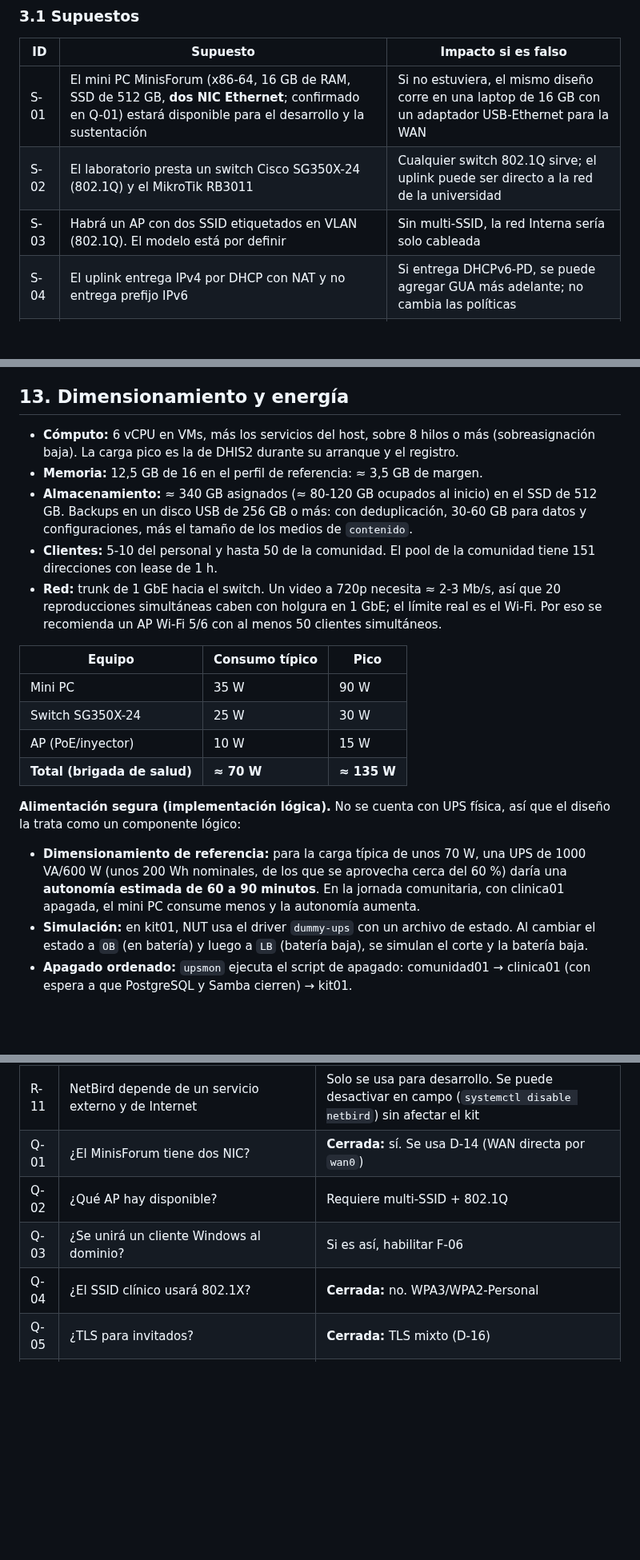
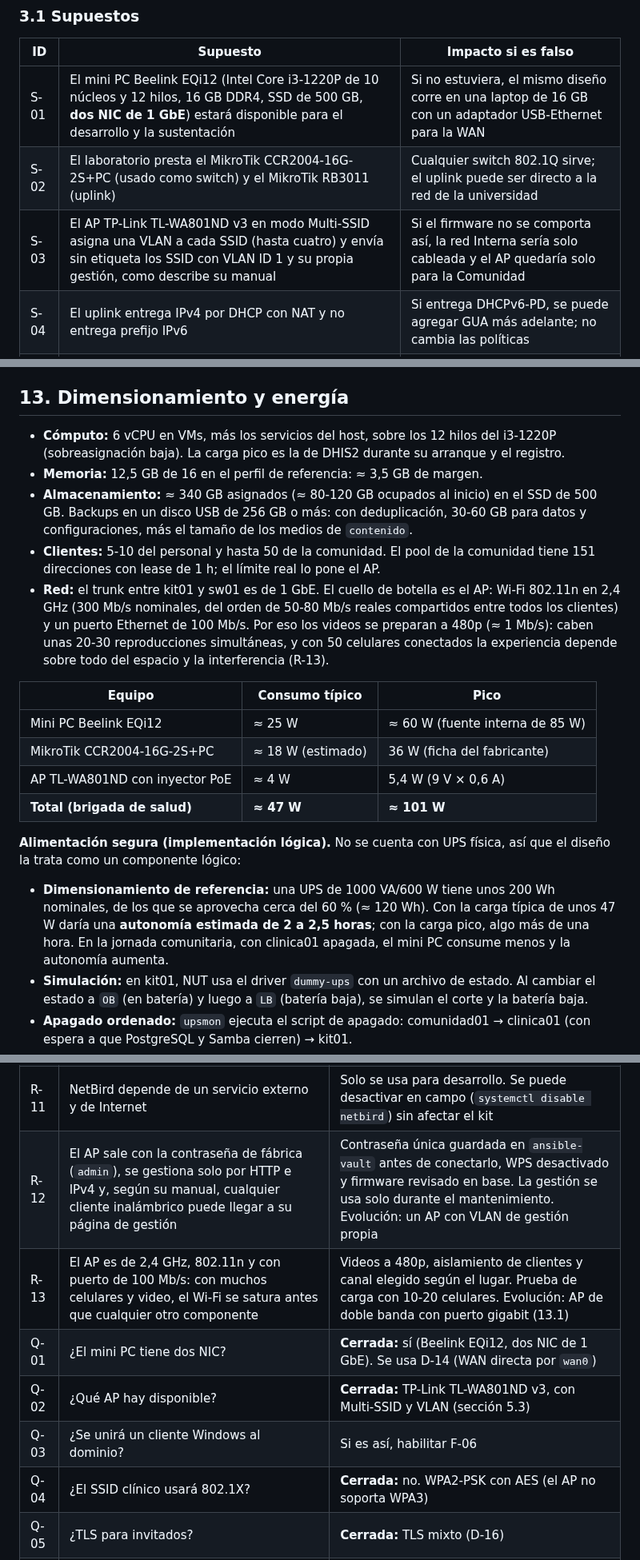
Before and after one commit to kitsalud-movil-plats1/docs, a Markdown page: arquitectura/00-punto-de-partida.md, 3 parts joined by grey strips. Shown at 80% size. GitHub-like rendering; blank space fills up the shorter version.

```diff
--- a/arquitectura/00-punto-de-partida.md
+++ b/arquitectura/00-punto-de-partida.md
@@ -77,9 +77,9 @@ El criterio que guía el diseño es el del enunciado: construir una plataforma *
 
 | ID | Supuesto | Impacto si es falso |
 |---|---|---|
-| S-01 | El mini PC MinisForum (x86-64, 16 GB de RAM, SSD de 512 GB, **dos NIC Ethernet**; confirmado en Q-01) estará disponible para el desarrollo y la sustentación | Si no estuviera, el mismo diseño corre en una laptop de 16 GB con un adaptador USB-Ethernet para la WAN |
-| S-02 | El laboratorio presta un switch Cisco SG350X-24 (802.1Q) y el MikroTik RB3011 | Cualquier switch 802.1Q sirve; el uplink puede ser directo a la red de la universidad |
-| S-03 | Habrá un AP con dos SSID etiquetados en VLAN (802.1Q). El modelo está por definir | Sin multi-SSID, la red Interna sería solo cableada |
+| S-01 | El mini PC Beelink EQi12 (Intel Core i3-1220P de 10 núcleos y 12 hilos, 16 GB DDR4, SSD de 500 GB, **dos NIC de 1 GbE**) estará disponible para el desarrollo y la sustentación | Si no estuviera, el mismo diseño corre en una laptop de 16 GB con un adaptador USB-Ethernet para la WAN |
+| S-02 | El laboratorio presta el MikroTik CCR2004-16G-2S+PC (usado como switch) y el MikroTik RB3011 (uplink) | Cualquier switch 802.1Q sirve; el uplink puede ser directo a la red de la universidad |
+| S-03 | El AP TP-Link TL-WA801ND v3 en modo Multi-SSID asigna una VLAN a cada SSID (hasta cuatro) y envía sin etiqueta los SSID con VLAN ID 1 y su propia gestión, como describe su manual | Si el firmware no se comporta así, la red Interna sería solo cableada y el AP quedaría solo para la Comunidad |
 | S-04 | El uplink entrega IPv4 por DHCP con NAT y no entrega prefijo IPv6 | Si entrega DHCPv6-PD, se puede agregar GUA más adelante; no cambia las políticas |
 | S-05 | La demostración se hace en el laboratorio; el "sitio remoto" se simula | Ninguno |
 | S-06 | La carga esperada es de 5-10 dispositivos del personal y hasta 50 dispositivos simultáneos de la comunidad | Ampliar el pool de la comunidad a /23 y agregar un AP |
@@ -422,22 +435,22 @@ Procedimiento que otro administrador puede ejecutar (se detalla en E3):
 
 ## 13. Dimensionamiento y energía
 
-- **Cómputo:** 6 vCPU en VMs, más los servicios del host, sobre 8 hilos o más (sobreasignación baja). La carga pico es la de DHIS2 durante su arranque y el registro.
+- **Cómputo:** 6 vCPU en VMs, más los servicios del host, sobre los 12 hilos del i3-1220P (sobreasignación baja). La carga pico es la de DHIS2 durante su arranque y el registro.
 - **Memoria:** 12,5 GB de 16 en el perfil de referencia: ≈ 3,5 GB de margen.
-- **Almacenamiento:** ≈ 340 GB asignados (≈ 80-120 GB ocupados al inicio) en el SSD de 512 GB. Backups en un disco USB de 256 GB o más: con deduplicación, 30-60 GB para datos y configuraciones, más el tamaño de los medios de `contenido`.
-- **Clientes:** 5-10 del personal y hasta 50 de la comunidad. El pool de la comunidad tiene 151 direcciones con lease de 1 h.
-- **Red:** trunk de 1 GbE hacia el switch. Un video a 720p necesita ≈ 2-3 Mb/s, así que 20 reproducciones simultáneas caben con holgura en 1 GbE; el límite real es el Wi-Fi. Por eso se recomienda un AP Wi-Fi 5/6 con al menos 50 clientes simultáneos.
+- **Almacenamiento:** ≈ 340 GB asignados (≈ 80-120 GB ocupados al inicio) en el SSD de 500 GB. Backups en un disco USB de 256 GB o más: con deduplicación, 30-60 GB para datos y configuraciones, más el tamaño de los medios de `contenido`.
+- **Clientes:** 5-10 del personal y hasta 50 de la comunidad. El pool de la comunidad tiene 151 direcciones con lease de 1 h; el límite real lo pone el AP.
+- **Red:** el trunk entre kit01 y sw01 es de 1 GbE. El cuello de botella es el AP: Wi-Fi 802.11n en 2,4 GHz (300 Mb/s nominales, del orden de 50-80 Mb/s reales compartidos entre todos los clientes) y un puerto Ethernet de 100 Mb/s. Por eso los videos se preparan a 480p (≈ 1 Mb/s): caben unas 20-30 reproducciones simultáneas, y con 50 celulares conectados la experiencia depende sobre todo del espacio y la interferencia (R-13).
 
 | Equipo | Consumo típico | Pico |
 |---|---|---|
-| Mini PC | 35 W | 90 W |
-| Switch SG350X-24 | 25 W | 30 W |
-| AP (PoE/inyector) | 10 W | 15 W |
-| **Total (brigada de salud)** | **≈ 70 W** | **≈ 135 W** |
+| Mini PC Beelink EQi12 | ≈ 25 W | ≈ 60 W (fuente interna de 85 W) |
+| MikroTik CCR2004-16G-2S+PC | ≈ 18 W (estimado) | 36 W (ficha del fabricante) |
+| AP TL-WA801ND con inyector PoE | ≈ 4 W | 5,4 W (9 V × 0,6 A) |
+| **Total (brigada de salud)** | **≈ 47 W** | **≈ 101 W** |
 
 **Alimentación segura (implementación lógica).** No se cuenta con UPS física, así que el diseño la trata como un componente lógico:
 
-- **Dimensionamiento de referencia:** para la carga típica de unos 70 W, una UPS de 1000 VA/600 W (unos 200 Wh nominales, de los que se aprovecha cerca del 60 %) daría una **autonomía estimada de 60 a 90 minutos**. En la jornada comunitaria, con clinica01 apagada, el mini PC consume menos y la autonomía aumenta.
+- **Dimensionamiento de referencia:** una UPS de 1000 VA/600 W tiene unos 200 Wh nominales, de los que se aprovecha cerca del 60 % (≈ 120 Wh). Con la carga típica de unos 47 W daría una **autonomía estimada de 2 a 2,5 horas**; con la carga pico, algo más de una hora. En la jornada comunitaria, con clinica01 apagada, el mini PC consume menos y la autonomía aumenta.
 - **Simulación:** en kit01, NUT usa el driver `dummy-ups` con un archivo de estado. Al cambiar el estado a `OB` (en batería) y luego a `LB` (batería baja), se simulan el corte y la batería baja.
 - **Apagado ordenado:** `upsmon` ejecuta el script de apagado: comunidad01 → clinica01 (con espera a que PostgreSQL y Samba cierren) → kit01.
 - **Paso a hardware real:** con una UPS USB solo se cambia el driver (p. ej. `usbhid-ups`); el procedimiento no cambia.
@@ -476,10 +489,12 @@ El enunciado no exige implementarla, pero sí documentarla. Queda **documentada
 | R-09 | Samba AD DC y Docker en la misma VM; Samba recomienda no usar el DC como servidor de archivos en instalaciones grandes | Para el tamaño del kit es aceptable. Se valida en el hito de servicios base. Si da problemas, AD pasa a su propia VM (+1,5 GB) |
 | R-10 | Material audiovisual con personas de la comunidad | Solo con consentimiento; sin datos de pacientes en los medios; se publica en la red local, no en Internet |
 | R-11 | NetBird depende de un servicio externo y de Internet | Solo se usa para desarrollo. Se puede desactivar en campo (`systemctl disable netbird`) sin afectar el kit |
-| Q-01 | ¿El MinisForum tiene dos NIC? | **Cerrada:** sí. Se usa D-14 (WAN directa por `wan0`) |
-| Q-02 | ¿Qué AP hay disponible? | Requiere multi-SSID + 802.1Q |
+| R-12 | El AP sale con la contraseña de fábrica (`admin`), se gestiona solo por HTTP e IPv4 y, según su manual, cualquier cliente inalámbrico puede llegar a su página de gestión | Contraseña única guardada en `ansible-vault` antes de conectarlo, WPS desactivado y firmware revisado en base. La gestión se usa solo durante el mantenimiento. Evolución: un AP con VLAN de gestión propia |
+| R-13 | El AP es de 2,4 GHz, 802.11n y con puerto de 100 Mb/s: con muchos celulares y video, el Wi-Fi se satura antes que cualquier otro componente | Videos a 480p, aislamiento de clientes y canal elegido según el lugar. Prueba de carga con 10-20 celulares. Evolución: AP de doble banda con puerto gigabit (13.1) |
+| Q-01 | ¿El mini PC tiene dos NIC? | **Cerrada:** sí (Beelink EQi12, dos NIC de 1 GbE). Se usa D-14 (WAN directa por `wan0`) |
+| Q-02 | ¿Qué AP hay disponible? | **Cerrada:** TP-Link TL-WA801ND v3, con Multi-SSID y VLAN (sección 5.3) |
 | Q-03 | ¿Se unirá un cliente Windows al dominio? | Si es así, habilitar F-06 |
-| Q-04 | ¿El SSID clínico usará 802.1X? | **Cerrada:** no. WPA3/WPA2-Personal |
+| Q-04 | ¿El SSID clínico usará 802.1X? | **Cerrada:** no. WPA2-PSK con AES (el AP no soporta WPA3) |
 | Q-05 | ¿TLS para invitados? | **Cerrada:** TLS mixto (D-16) |
 | Q-06 | ¿Acceso del docente a los repositorios? | Los repositorios son públicos. Se refuerza la regla de cero secretos (D-17) |
 | Q-07 | ¿Qué laptop puede ser el "+1 equipo" (RAM, Ethernet, Linux)? | Inventariar en el hito de diseño |
```
Also changed, not shown: other parts of arquitectura/00-punto-de-partida.md (+49 -35 lines), diagramas/diagrama-fisico.png, diagramas/diagrama-logico.png, 3 other files.
